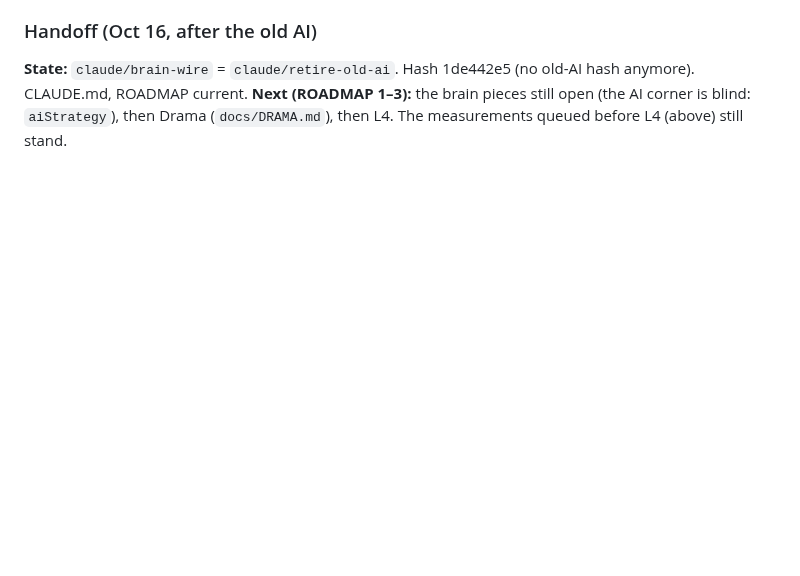
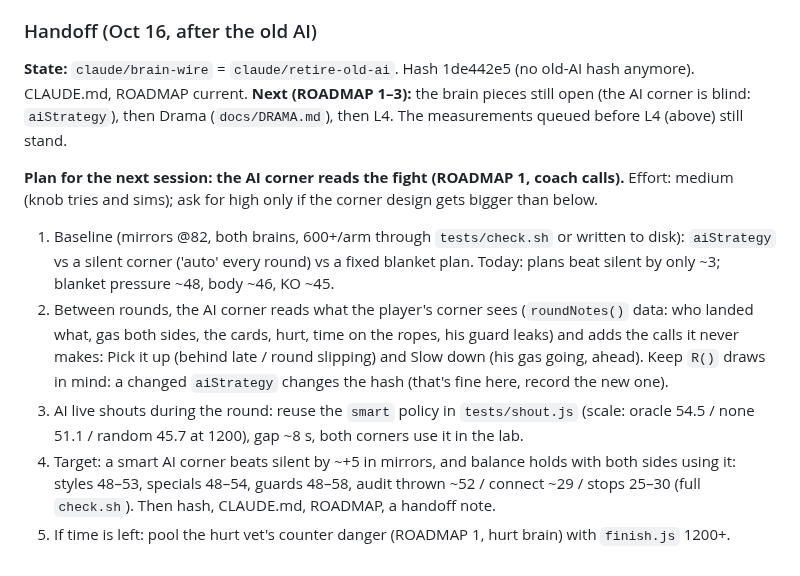
Before and after one commit to Ednerrd/Last-Bell, a Markdown page: docs/BRAIN.md, the part around the change. Drawn GitHub-style; blank space fills up the shorter version.

Commit message:
Handoff: plan for the AI corner step
Co-Authored-By: Claude Opus 5.5 <noreply@anthropic.com>
Claude-Session: https://claude.ai/code/session_01S3ftgaZbjheJdxczgvWmck

```diff
--- a/docs/BRAIN.md
+++ b/docs/BRAIN.md
@@ -767,3 +767,10 @@ Lessons:
 ### Handoff (Oct 16, after the old AI)
 **State:** `claude/brain-wire` = `claude/retire-old-ai`. Hash 1de442e5 (no old-AI hash anymore). CLAUDE.md, ROADMAP current.
 **Next (ROADMAP 1–3):** the brain pieces still open (the AI corner is blind: `aiStrategy`), then Drama (`docs/DRAMA.md`), then L4. The measurements queued before L4 (above) still stand.
+
+**Plan for the next session: the AI corner reads the fight (ROADMAP 1, coach calls).** Effort: medium (knob tries and sims); ask for high only if the corner design gets bigger than below.
+1. Baseline (mirrors @82, both brains, 600+/arm through `tests/check.sh` or written to disk): `aiStrategy` vs a silent corner ('auto' every round) vs a fixed blanket plan. Today: plans beat silent by only ~3; blanket pressure ~48, body ~46, KO ~45.
+2. Between rounds, the AI corner reads what the player's corner sees (`roundNotes()` data: who landed what, gas both sides, the cards, hurt, time on the ropes, his guard leaks) and adds the calls it never makes: Pick it up (behind late / round slipping) and Slow down (his gas going, ahead). Keep `R()` draws in mind: a changed `aiStrategy` changes the hash (that's fine here, record the new one).
+3. AI live shouts during the round: reuse the `smart` policy in `tests/shout.js` (scale: oracle 54.5 / none 51.1 / random 45.7 at 1200), gap ~8 s, both corners use it in the lab.
+4. Target: a smart AI corner beats silent by ~+5 in mirrors, and balance holds with both sides using it: styles 48–53, specials 48–54, guards 48–58, audit thrown ~52 / connect ~29 / stops 25–30 (full `check.sh`). Then hash, CLAUDE.md, ROADMAP, a handoff note.
+5. If time is left: pool the hurt vet's counter danger (ROADMAP 1, hurt brain) with `finish.js` 1200+.
```
